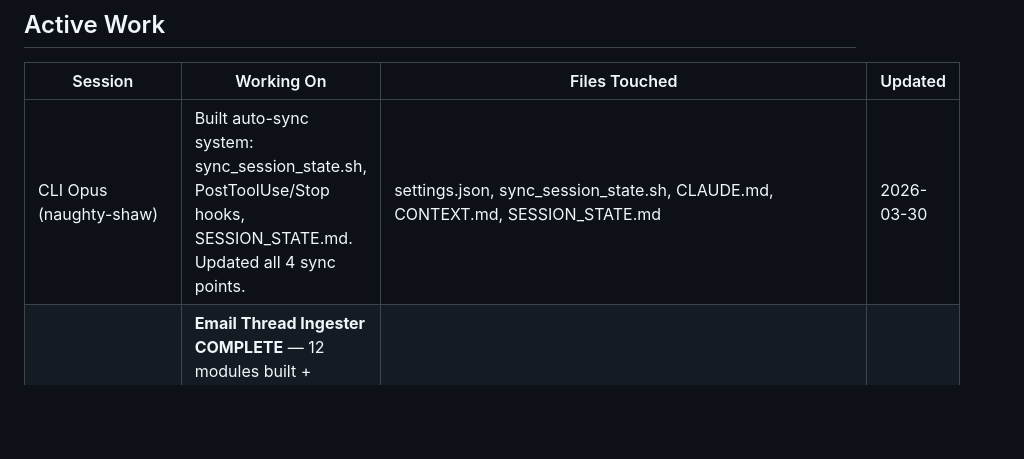
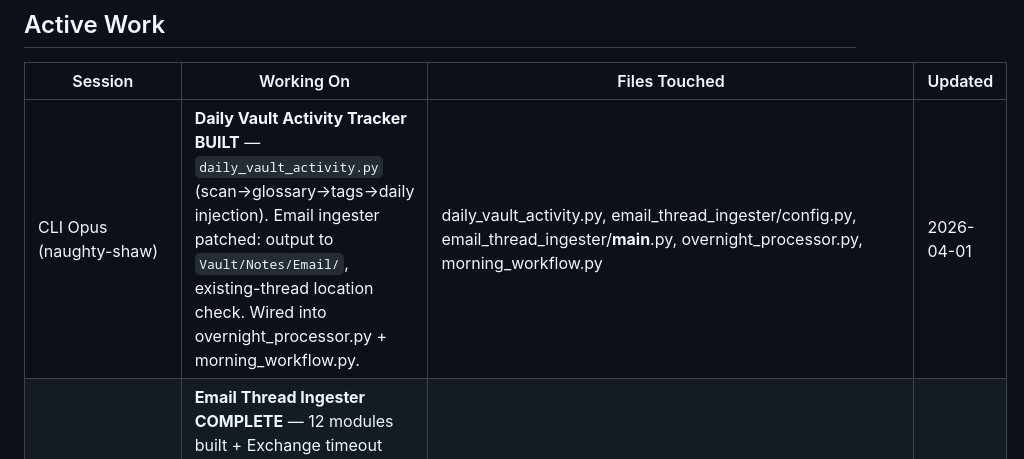
Before and after one commit to eiriktheyounger/theVault, a Markdown page: .agents/SHARED_CONTEXT.md, the part around the change. GitHub-like rendering; blank space fills up the shorter version.

Commit message:
auto: 2026-04-01_08:01:05

```diff
--- a/.agents/SHARED_CONTEXT.md
+++ b/.agents/SHARED_CONTEXT.md
@@ -6,7 +6,7 @@ _All Claude sessions (Desktop Opus/Sonnet/Haiku + CLI) should read this at start
 
 | Session | Working On | Files Touched | Updated |
 |---------|-----------|---------------|---------|
-| CLI Opus (naughty-shaw) | Built auto-sync system: sync_session_state.sh, PostToolUse/Stop hooks, SESSION_STATE.md. Updated all 4 sync points. | settings.json, sync_session_state.sh, CLAUDE.md, CONTEXT.md, SESSION_STATE.md | 2026-03-30 |
+| CLI Opus (naughty-shaw) | **Daily Vault Activity Tracker BUILT** — `daily_vault_activity.py` (scan→glossary→tags→daily injection). Email ingester patched: output to `Vault/Notes/Email/`, existing-thread location check. Wired into overnight_processor.py + morning_workflow.py. | daily_vault_activity.py, email_thread_ingester/config.py, email_thread_ingester/__main__.py, overnight_processor.py, morning_workflow.py | 2026-04-01 |
 | CLI Sonnet (condescending-mccarthy) | **Email Thread Ingester COMPLETE** — 12 modules built + Exchange timeout fixed via `--start-date`/`--limit`/early-exit. Tests: Gmail 48→29 threads, Exchange 106→23 threads, Both 188→61 threads, 0 errors. Memory + SHARED_CONTEXT synced. | System/Scripts/email_thread_ingester/applescript_bridge.py, __main__.py | 2026-03-31 |
 | CLI Haiku (silly-gauss) | **Idle** — Last work: AppleScript testing 2026-03-31 (Gmail ✅, Exchange timeout). Exchange since fixed by Sonnet. | — | 2026-03-31 |
 | Sonnet Desktop | **Building classify_content.py** | System/Scripts/Workflows/classify_content.py, rag_data/classification.db | 2026-03-30 |
```
